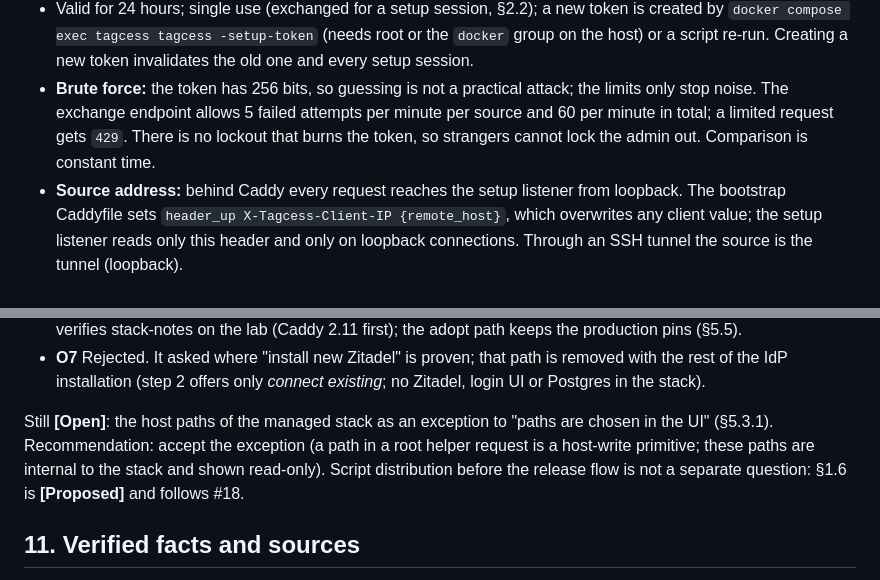
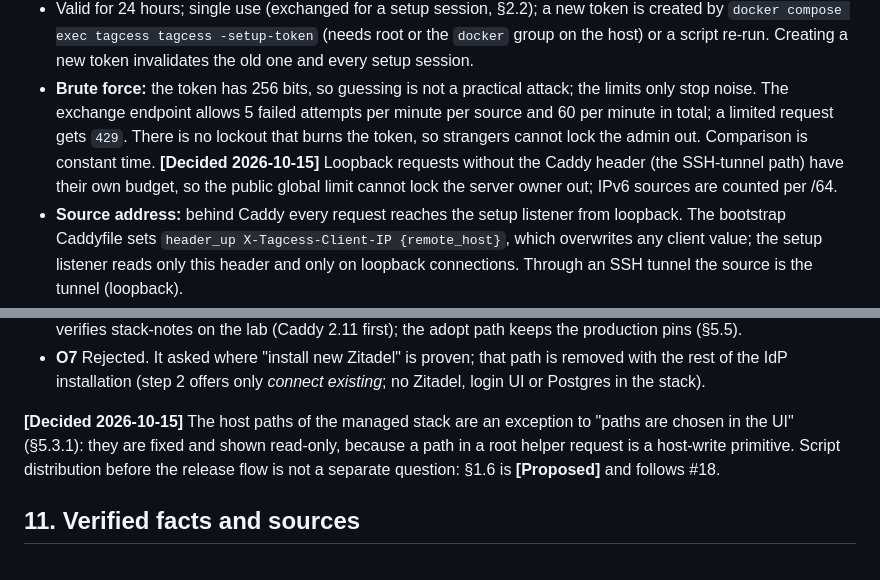
Before and after one commit to nesiler/tagcess, a Markdown page: docs/setup-flow.md, 2 parts joined by grey strips. GitHub-like rendering.

```diff
--- a/docs/setup-flow.md
+++ b/docs/setup-flow.md
@@ -128,6 +128,8 @@ cannot work. Setup mode is the only way into tagcess without the gate, and it en
 - **Brute force:** the token has 256 bits, so guessing is not a practical attack; the limits only stop noise. The
   exchange endpoint allows 5 failed attempts per minute per source and 60 per minute in total; a limited request gets
   `429`. There is no lockout that burns the token, so strangers cannot lock the admin out. Comparison is constant time.
+  **[Decided 2026-10-15]** Loopback requests without the Caddy header (the SSH-tunnel path) have their own budget,
+  so the public global limit cannot lock the server owner out; IPv6 sources are counted per /64.
 - **Source address:** behind Caddy every request reaches the setup listener from loopback. The bootstrap Caddyfile sets
   `header_up X-Tagcess-Client-IP {remote_host}`, which overwrites any client value; the setup listener reads only this
   header and only on loopback connections. Through an SSH tunnel the source is the tunnel (loopback).
@@ -815,9 +817,8 @@ The developer answered on PR #27 (2026-10-15). The text above applies these answ
 - **O7** Rejected. It asked where "install new Zitadel" is proven; that path is removed with the rest of the IdP
   installation (step 2 offers only *connect existing*; no Zitadel, login UI or Postgres in the stack).
 
-Still **[Open]**: the host paths of the managed stack as an exception to "paths are chosen in the UI" (§5.3.1).
-Recommendation: accept the exception (a path in a root helper request is a host-write primitive; these paths are
-internal to the stack and shown read-only). Script distribution before the release flow is not a separate question:
+**[Decided 2026-10-15]** The host paths of the managed stack are an exception to "paths are chosen in the UI"
+(§5.3.1): they are fixed and shown read-only, because a path in a root helper request is a host-write primitive. Script distribution before the release flow is not a separate question:
 §1.6 is **[Proposed]** and follows #18.
 
 ## 11. Verified facts and sources
```
Also changed, not shown: docs/product-decisions.md (+3 -0 lines).
